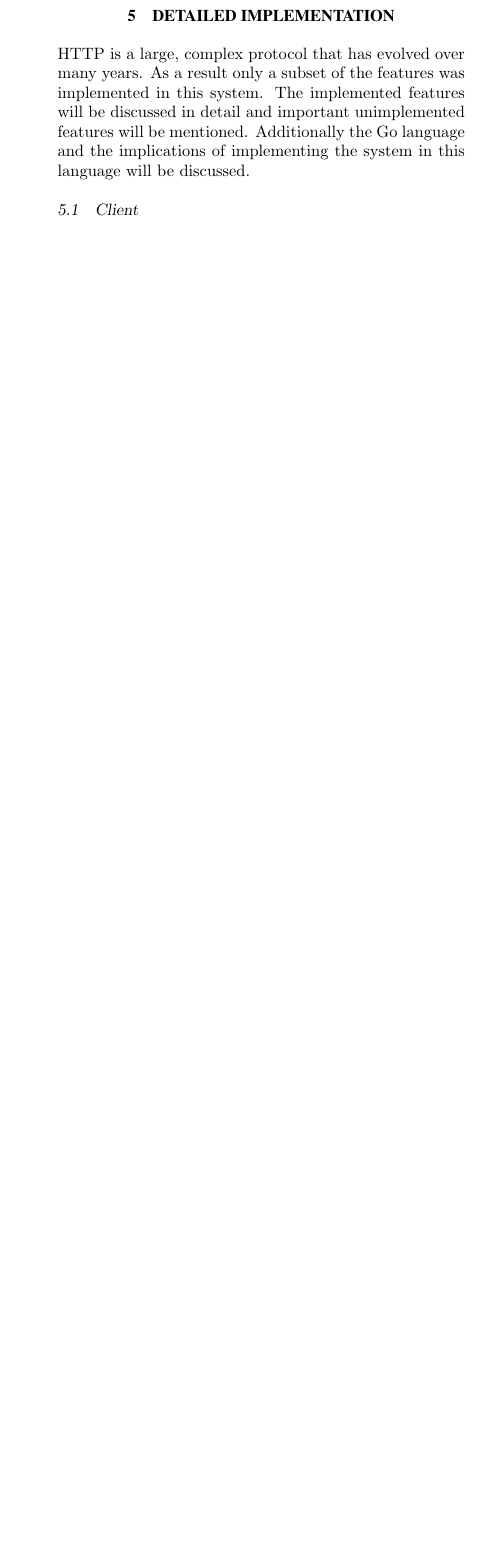
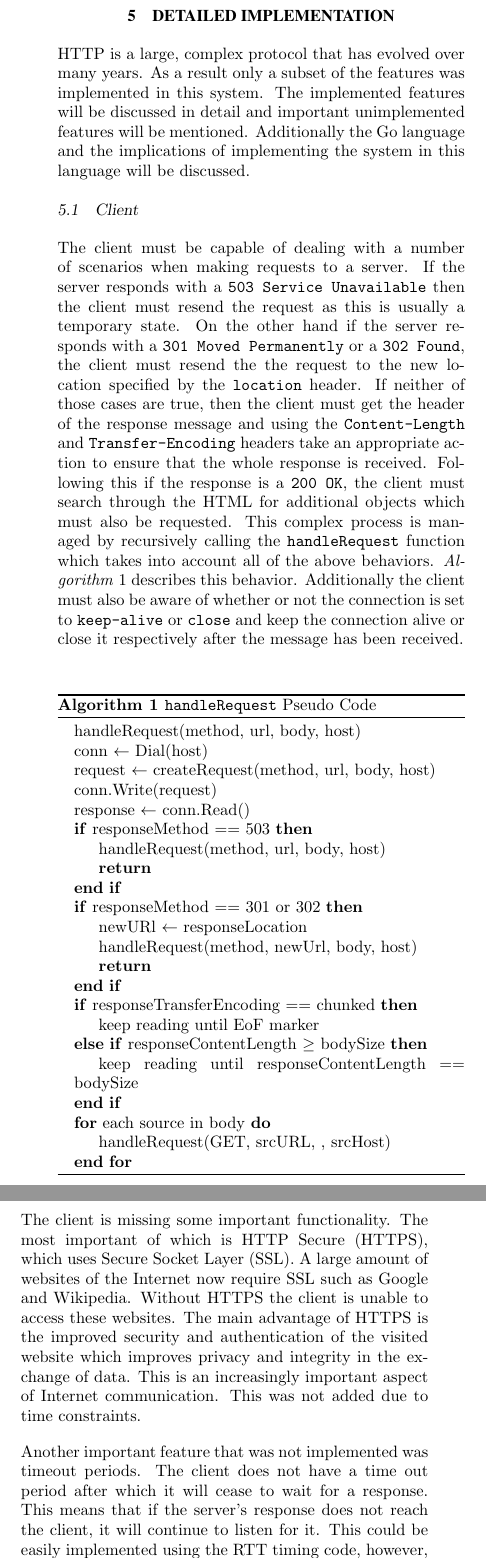
Before and after one commit to Devin-Taylor/ELEN4017_project, a LaTeX document (documentation/report/672732_603956_ELEN4017_report.tex): part of one column of page 4 of 13 before the commit and two parts of the columns of page 4 of 13 after it, the two joined at a grey line, cut so that both start at the same text, the shorter picture padded with empty space. Compiled offline with pdfLaTeX.

Commit message:
added client implementation

```diff
--- a/documentation/report/672732_603956_ELEN4017_report.tex
+++ b/documentation/report/672732_603956_ELEN4017_report.tex
@@ -8,6 +8,8 @@
 \usepackage{verbatim} % for writing code in the text
 \usepackage{tikz} % for drawing stuff
 \usetikzlibrary{positioning} % for relative coordinates
+\usepackage{algpseudocode}
+\usepackage{algorithm}
 
 \usepackage{listings} %for including code
 \usepackage{golang}  % include custom language for Go.
@@ -250,12 +253,48 @@ HTTP is a large, complex protocol that has evolved over many years. As a result
 
 	\subsection{Client}
 
+	The client must be capable of dealing with a number of scenarios when making requests to a server. If the server responds with a \texttt{503 Service Unavailable} then the client must resend the request as this is usually a temporary state. On the other hand if the server responds with a \texttt{301 Moved Permanently} or a \texttt{302 Found}, the client must resend the the request to the new location specified by the \texttt{location} header. If neither of those cases are true, then the client must get the header of the response message and using the \texttt{Content-Length} and \texttt{Transfer-Encoding} headers take an appropriate action to ensure that the whole response is received. Following this if the response is a \texttt{200 OK}, the client must search through the HTML for additional objects which must also be requested. This complex process is managed by recursively calling the \texttt{handleRequest} function which takes into account all of the above behaviors. \emph{Algorithm} \ref{handlereq} describes this behavior. Additionally the client must also be aware of whether or not the connection is set to \texttt{keep-alive} or \texttt{close} and keep the connection alive or close it respectively after the message has been received.
+
+	\begin{algorithm}
+	\caption{\texttt{handleRequest} Pseudo Code}
+	\label{handlereq}
+		\begin{algorithmic}
+			\State handleRequest(method, url, body, host)
+			\State conn $\gets$ Dial(host)
+			\State request $\gets$ createRequest(method, url, body, host)
+			\State conn.Write(request)
+			\State response $\gets$ conn.Read()
+			\If{responseMethod $==$ 503}
+				\State handleRequest(method, url, body, host)
+				\State \Return
+			\EndIf
+			\If{responseMethod $==$ 301 or 302}
+				\State newURl $\gets$ responseLocation
+				\State handleRequest(method, newUrl, body, host)
+				\State \Return
+			\EndIf
+			\If {responseTransferEncoding $==$ chunked}
+				\State keep reading until EoF marker
+			\ElsIf {responseContentLength $\ge$ bodySize}
+				\State keep reading until responseContentLength $==$ bodySize
+			\EndIf
+			\For{each source in body}
+				\State handleRequest(GET, srcURL, , srcHost)
+			\EndFor
+		\end{algorithmic}
+	\end{algorithm}
+
+	The client is missing some important functionality. The most important of which is HTTP Secure (HTTPS), which uses Secure Socket Layer (SSL). A large amount of websites of the Internet now require SSL such as Google and Wikipedia. Without HTTPS the client is unable to access these websites. The main advantage of HTTPS is the improved security and authentication of the visited website which improves privacy and integrity in the exchange of data. This is an increasingly important aspect of Internet communication. This was not added due to time constraints.
+
+	Another important feature that was not implemented was timeout periods. The client does not have a time out period after which it will cease to wait for a response. This means that if the server's response does not reach the client, it will continue to listen for it. This could be easily implemented using the RTT timing code, however, due to time constraints this was not completed.
+
 	\subsection{Server}
 
-	The server accepted the following requests: GET, HEAD, POST, PUT and DELTE. These were considered to be the most important for demonstrating the HTTP protocol. The GET, HEAD and POST methods were the original three methods in HTTP/1.0, while the PUT and DELTE methods provide the missing functionality for the CRUD operations which are very important for many applications which make use of RESTful APIs \cite{guinard}. Other methods that would be useful are those in \tabref{httpreqs}. The PATCH method in particular would be an important addition as it allows much more flexible Update operations by facilitating partial updates of files. This means that when a client wishes to overwrite part of a file they do not need to send the whole file to the server, rather they send only the part they wish to update which saves bandwidth. The OPTIONS method is very useful for allowing clients to query which methods the server accepts. This would reduce the amount of \texttt{400 Bad Request} responses as a result of requests not being understood. These methods were not added due to time constraints.
+	As mentioned the server uses multi-threading to support multiple TCP connections at a time alongside a UDP connection. This is done by creating two threads when the server starts - one for the UDP listener and one for the TCP listener. Each of these then listens for a connection and when one is made it handles the client appropriately. The UDP server communicates with the client in a connectionless manner and as a result can conduct all of the communication on the port used for listening. The TCP server on the other hand uses connections for communication and as a result must create a new port to communicate with the client on. In order to prevent this from locking up with system for long or persistent communication sessions, every time a new client makes a connection, a new thread is created with the purpose of handling the communication on a new port. \texttt{goroutines} are very lightweight which means that they scale well with size and will allow the server to support thousands of simultaneous connections. Note that \texttt{goroutines} are executed concurrently which is not necessarily in parallel. What this means is that although the system will not lock out connections while one is being handled, the system will slow down with too many connections \cite{doxsey}.
 
-	The server is capable of using the following responses: \texttt{505 HTTP Version Not Supported}, \texttt{404 Not Found}, \texttt{400 Bad Request}, \texttt{304 Not Modified}, \texttt{301 Moved Permanently}, and \texttt{200 OK}. These methods cover the majority of common situations. However, some key methods are missing. The \texttt{302 Found} method is useful in real world systems where resources are temporarily moved. Additionally a wider range of 2xx responses are also useful as they give the client more information about the action that has been taken by the server in addition to the fact that their request was successful. Once again, these were not added due to time constraints.
+	The server accepted the following requests: GET, HEAD, POST, PUT and DELTE. These were considered to be the most important for demonstrating the HTTP protocol. The GET, HEAD and POST methods were the original three methods in HTTP/1.0, while the PUT and DELTE methods provide the missing functionality for the CRUD operations which are very important for many applications which make use of RESTful APIs \cite{guinard}. Other methods that would be useful are those in \tabref{httpreqs}. The PATCH method in particular would be an important addition as it allows much more flexible Update operations by facilitating partial updates of files. This means that when a client wishes to overwrite part of a file they do not need to send the whole file to the server, rather they send only the part they wish to update which saves bandwidth. The OPTIONS method is very useful for allowing clients to query which methods the server accepts. This would reduce the amount of \texttt{400 Bad Request} responses as a result of requests not being understood. These methods were not added due to time constraints. The POST and GET method implemented by the server cannot be used to fill in forms using the \texttt{application/x-www-form-urlencoded} content type. This was not implemented due to time constraints.
+
+	The server is capable of using the following responses: \texttt{505 HTTP Version Not Supported}, \texttt{404 Not Found}, \texttt{400 Bad Request}, \texttt{304 Not Modified}, \texttt{301 Moved Permanently}, and \texttt{200 OK}. These methods cover the majority of common situations. However, some key methods are missing. The \texttt{302 Found} method is useful in real world systems where resources are temporarily moved. Additionally a wider range of 2xx responses are also useful as they give the client more information about the action that has been taken by the server in addition to the fact that their request was successful. Once again, these were not added due to time constraints. The \texttt{403 Forbidden} response would be useful to differentiate between invalid and forbidden requests from the client.
 
 	The server implements a very limited subset of headers. These are: \texttt{Content-Length}, \texttt{Last-Modified}, \texttt{Location}, \texttt{Content-Language}, \texttt{Date} and \texttt{Server}. The \texttt{Content-Length} header is for HTTP/1.0 backwards compatibility. The \texttt{Last-Modified} header, along side the \texttt{304 Not Modified} response, is for use with proxy servers. The \texttt{Location} header is used in conjunction with the \texttt{301 Moved Permanently} response for redirections. The server can also accept a range of headers. Of particular interest here is the \texttt{If-Modified-Since} header which is sent by a proxy to check if it has the most up to date version of a file. An important header that needs to be added is \texttt{Content-Type}, which gives the client important information about the body of the message.
 
-	Another feature that the server does not support is the use of chunked encoding which allows for data to be streamed. This is particularly useful for dynamically generated content where the length of the content is not known before hand and the \texttt{Content-Length} header cannot be used. Instead the \texttt{Transfer-Encoding} header is used with the value \texttt{chunked}. This lets the client know that they should continue receiving data until the end of file marker is received. This was not implemented because the server does not have any dynamically generated pages and can always use \texttt{Content-Length} as would have been done in HTTP/1.0.
```
Also changed, not shown: documentation/report/672732_603956_ELEN4017_report.tex (8 more changed lines).
